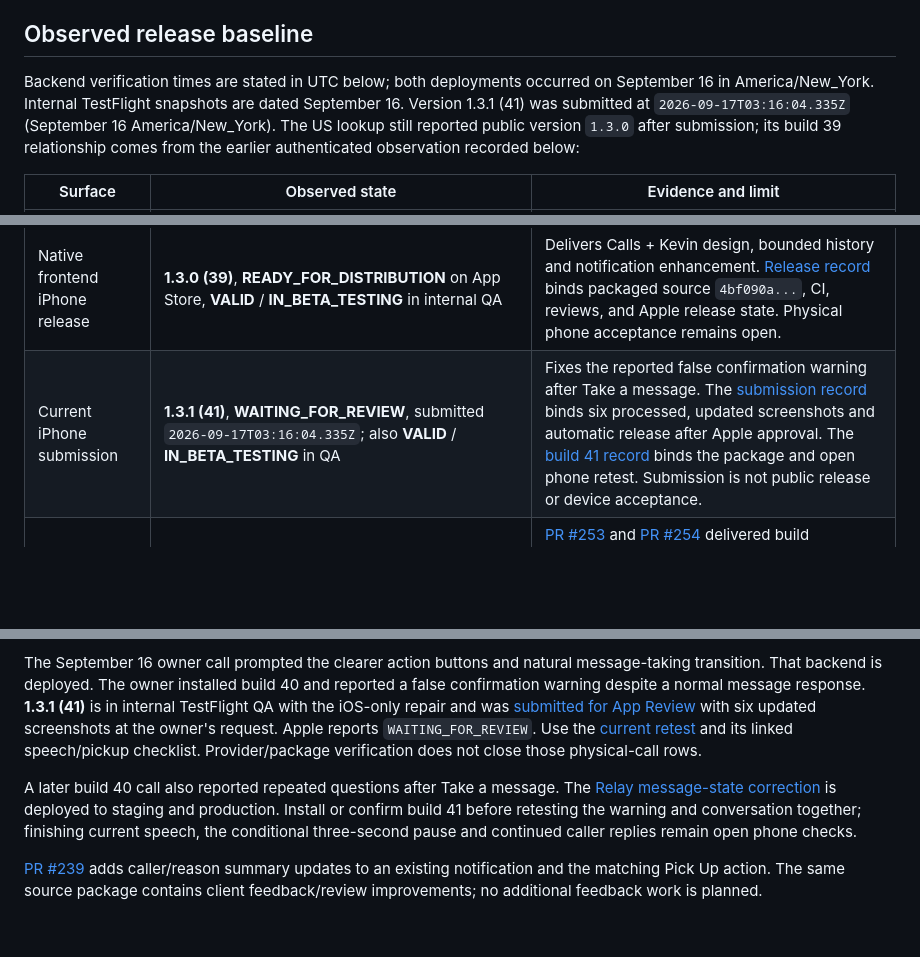
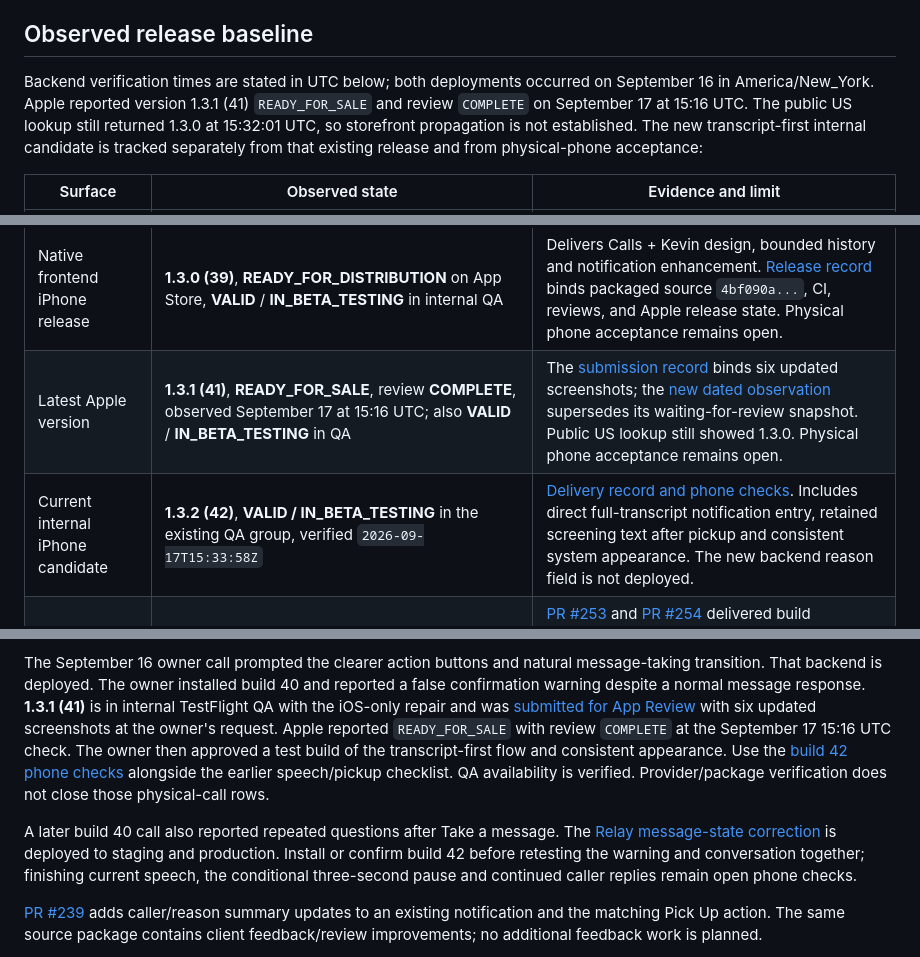
Before and after one commit to delimatsuo/heykevin, a Markdown page: docs/current-roadmap.md, 3 parts joined by grey strips. GitHub-like rendering; blank space fills up the shorter version.

Commit message:
Record build 42 TestFlight delivery and phone checks

```diff
--- a/docs/current-roadmap.md
+++ b/docs/current-roadmap.md
@@ -15,11 +15,11 @@ External observations are dated snapshots, not a standing claim about production
 ## Observed release baseline
 
 Backend verification times are stated in UTC below; both deployments occurred
-on September 16 in America/New_York. Internal TestFlight snapshots are dated
-September 16. Version 1.3.1 (41) was submitted at `2026-09-17T03:16:04.335Z`
-(September 16 America/New_York). The US lookup still reported public version
-`1.3.0` after submission; its build 39 relationship comes from the earlier
-authenticated observation recorded below:
+on September 16 in America/New_York. Apple reported version 1.3.1 (41)
+`READY_FOR_SALE` and review `COMPLETE` on September 17 at 15:16 UTC. The public
+US lookup still returned 1.3.0 at 15:32:01 UTC, so storefront propagation is not
+established. The new transcript-first internal candidate is tracked separately
+from that existing release and from physical-phone acceptance:
 
 | Surface | Observed state | Evidence and limit |
 |---|---|---|
@@ -30,7 +30,8 @@ authenticated observation recorded below:
 | Previous TestFlight candidate | `1.2.11 (37)`, `VALID`, `IN_BETA_TESTING` | Historical TestFlight state prior to build 38/39. |
 | Notification iPhone candidate | `1.2.12 (38)`, **VALID**, **IN_BETA_TESTING** | Historical candidate delivering N1 notifications, superseded by build 39. See [candidate record](releases/2026-09-14-notification-ios-38.md). |
 | Native frontend iPhone release | **1.3.0 (39)**, **READY_FOR_DISTRIBUTION** on App Store, **VALID** / **IN_BETA_TESTING** in internal QA | Delivers Calls + Kevin design, bounded history and notification enhancement. [Release record](releases/2026-09-15-native-frontend-ios-39.md) binds packaged source `4bf090a...`, CI, reviews, and Apple release state. Physical phone acceptance remains open. |
-| Current iPhone submission | **1.3.1 (41)**, **WAITING_FOR_REVIEW**, submitted `2026-09-17T03:16:04.335Z`; also **VALID** / **IN_BETA_TESTING** in QA | Fixes the reported false confirmation warning after Take a message. The [submission record](releases/2026-09-16-app-store-ios-41.md) binds six processed, updated screenshots and automatic release after Apple approval. The [build 41 record](releases/2026-09-16-message-confirmation-ios-41.md) binds the package and open phone retest. Submission is not public release or device acceptance. |
+| Latest Apple version | **1.3.1 (41)**, **READY_FOR_SALE**, review **COMPLETE**, observed September 17 at 15:16 UTC; also **VALID** / **IN_BETA_TESTING** in QA | The [submission record](releases/2026-09-16-app-store-ios-41.md) binds six updated screenshots; the [new dated observation](releases/2026-09-17-transcript-first-ios-42.md) supersedes its waiting-for-review snapshot. Public US lookup still showed 1.3.0. Physical phone acceptance remains open. |
+| Current internal iPhone candidate | **1.3.2 (42)**, **VALID / IN_BETA_TESTING** in the existing QA group, verified `2026-09-17T15:33:58Z` | [Delivery record and phone checks](releases/2026-09-17-transcript-first-ios-42.md). Includes direct full-transcript notification entry, retained screening text after pickup and consistent system appearance. The new backend reason field is not deployed. |
 | Development inventory | Native frontend 1.3.0 (39) public; call-control/transition work, iOS confirmation repair and Relay message-state correction delivered for testing | [PR #253](https://github.com/delimatsuo/heykevin/pull/253) and [PR #254](https://github.com/delimatsuo/heykevin/pull/254) delivered build 40/backend; [PR #256](https://github.com/delimatsuo/heykevin/pull/256) merged the iOS-only confirmation repair packaged in build 41. [PR #258](https://github.com/delimatsuo/heykevin/pull/258) added the deployed Relay message-state correction. N1/N3 phone acceptance remains open; issue #33 and later PRD features remain deferred. |
 
 ## Shipped
@@ -72,14 +73,16 @@ message-taking transition. That backend is deployed. The owner installed build
 40 and reported a false confirmation warning despite a normal message response.
 **1.3.1 (41)** is in internal TestFlight QA with the iOS-only repair and was
 [submitted for App Review](releases/2026-09-16-app-store-ios-41.md) with six updated
-screenshots at the owner's request. Apple reports `WAITING_FOR_REVIEW`. Use the
-[current retest](releases/2026-09-16-message-confirmation-ios-41.md#owner-retest--open)
-and its linked speech/pickup checklist. Provider/package verification does not
-close those physical-call rows.
+screenshots at the owner's request. Apple reported `READY_FOR_SALE` with review
+`COMPLETE` at the September 17 15:16 UTC check. The owner then approved a test
+build of the transcript-first flow and consistent appearance. Use the
+[build 42 phone checks](releases/2026-09-17-transcript-first-ios-42.md#owner-phone-checks--open)
+alongside the earlier speech/pickup checklist. QA availability is verified.
+Provider/package verification does not close those physical-call rows.
 
 A later build 40 call also reported repeated questions after Take a message.
 The [Relay message-state correction](releases/2026-09-16-relay-message-state-backend.md)
-is deployed to staging and production. Install or confirm build 41 before
+is deployed to staging and production. Install or confirm build 42 before
 retesting the warning and conversation together; finishing current speech,
 the conditional three-second pause and continued caller replies remain open
 phone checks.
```
Also changed, not shown: other parts of docs/current-roadmap.md (+1 -1 lines), docs/releases/2026-09-17-transcript-first-ios-42.md (added, +172 -0 lines), kevin-prd.md (+7 -5 lines).
